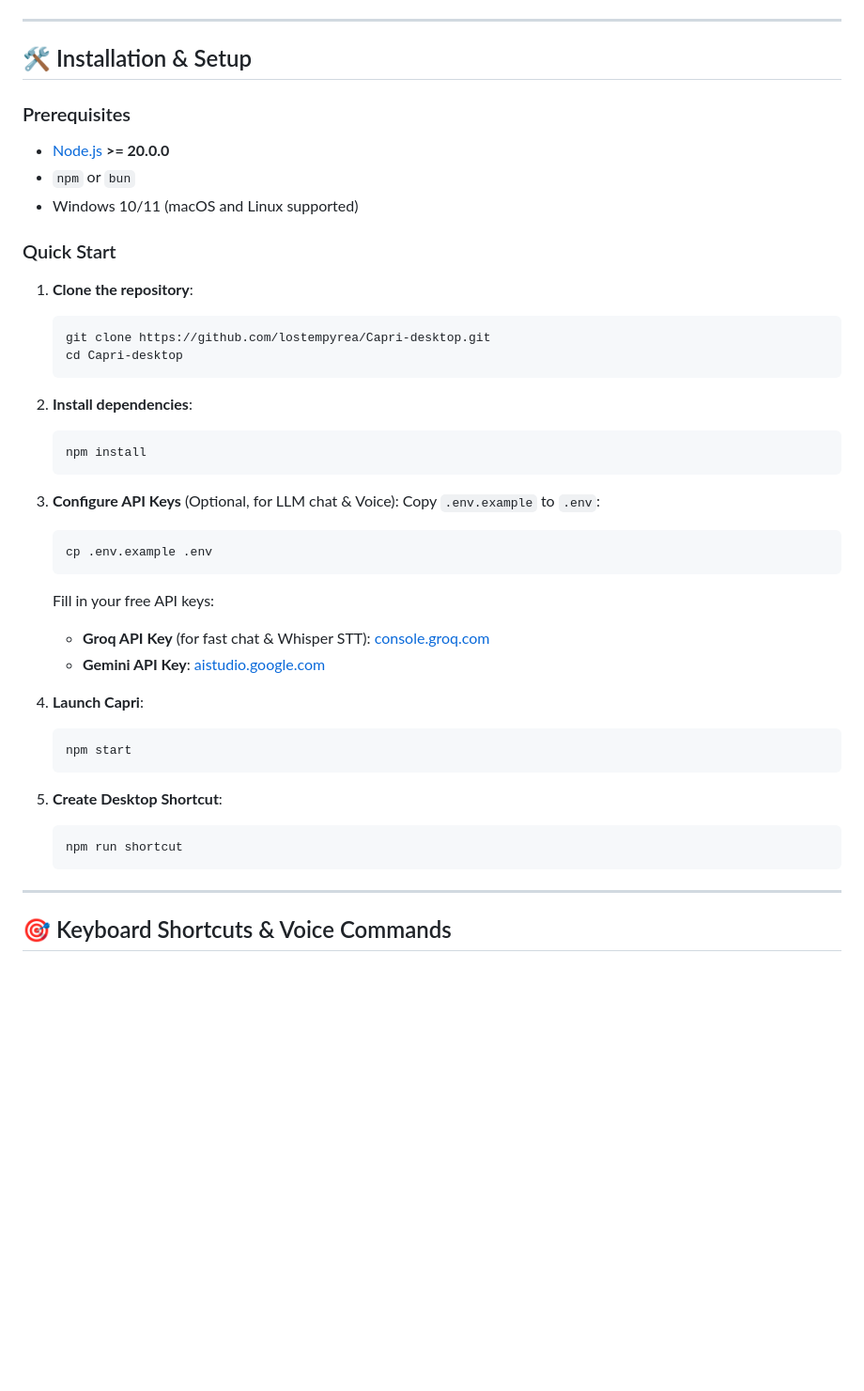
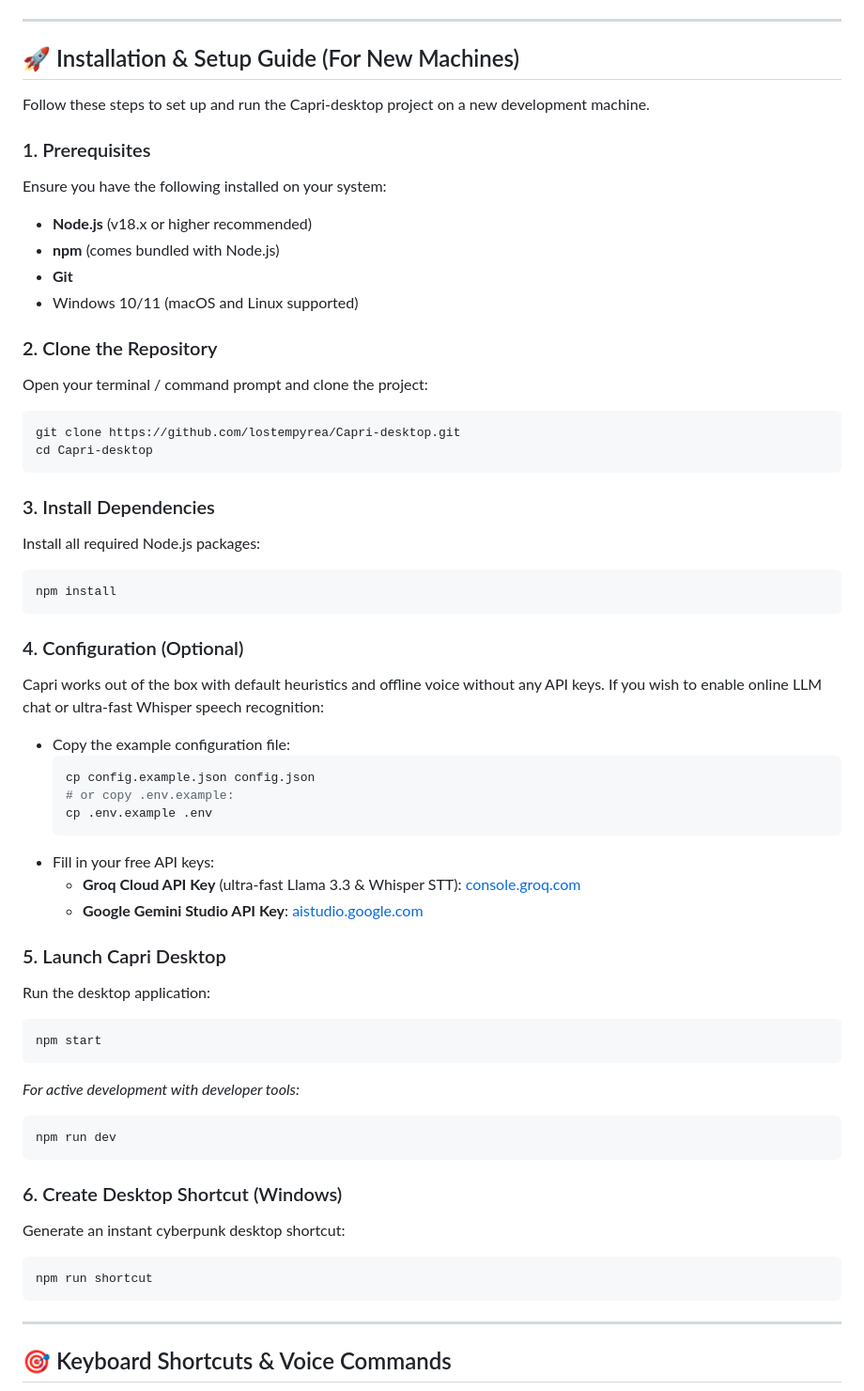
Before and after one commit to lostempyrea/Capri-desktop, a Markdown page: README.md, the part around one of its changes. Shown at 94% size. Rendered like a GitHub page; blank space fills up the shorter version.

````diff
--- a/README.md
+++ b/README.md
@@ -92,44 +92,57 @@ Unlike intrusive overlay tools, Capri lives primarily inside a lightweight, circ
 
 ---
 
-## 🛠️ Installation & Setup
+## 🚀 Installation & Setup Guide (For New Machines)
 
-### Prerequisites
-* [Node.js](https://nodejs.org/) **>= 20.0.0**
-* `npm` or `bun`
+Follow these steps to set up and run the Capri-desktop project on a new development machine.
+
+### 1. Prerequisites
+Ensure you have the following installed on your system:
+* **Node.js** (v18.x or higher recommended)
+* **npm** (comes bundled with Node.js)
+* **Git**
 * Windows 10/11 (macOS and Linux supported)
 
-### Quick Start
+### 2. Clone the Repository
+Open your terminal / command prompt and clone the project:
+```bash
+git clone https://github.com/lostempyrea/Capri-desktop.git
+cd Capri-desktop
+```
 
-1. **Clone the repository**:
-   ```bash
-   git clone https://github.com/lostempyrea/Capri-desktop.git
-   cd Capri-desktop
-   ```
+### 3. Install Dependencies
+Install all required Node.js packages:
+```bash
+npm install
+```
 
-2. **Install dependencies**:
-   ```bash
-   npm install
-   ```
+### 4. Configuration (Optional)
+Capri works out of the box with default heuristics and offline voice without any API keys. If you wish to enable online LLM chat or ultra-fast Whisper speech recognition:
+* Copy the example configuration file:
+  ```bash
+  cp config.example.json config.json
+  # or copy .env.example:
+  cp .env.example .env
+  ```
+* Fill in your free API keys:
+  * **Groq Cloud API Key** (ultra-fast Llama 3.3 & Whisper STT): [console.groq.com](https://console.groq.com)
+  * **Google Gemini Studio API Key**: [aistudio.google.com](https://aistudio.google.com/apikey)
 
-3. **Configure API Keys** (Optional, for LLM chat & Voice):
-   Copy `.env.example` to `.env`:
-   ```bash
-   cp .env.example .env
-   ```
-   Fill in your free API keys:
-   * **Groq API Key** (for fast chat & Whisper STT): [console.groq.com](https://console.groq.com)
-   * **Gemini API Key**: [aistudio.google.com](https://aistudio.google.com/apikey)
+### 5. Launch Capri Desktop
+Run the desktop application:
+```bash
+npm start
+```
+*For active development with developer tools:*
+```bash
+npm run dev
+```
 
-4. **Launch Capri**:
-   ```bash
-   npm start
-   ```
-
-5. **Create Desktop Shortcut**:
-   ```bash
-   npm run shortcut
-   ```
+### 6. Create Desktop Shortcut (Windows)
+Generate an instant cyberpunk desktop shortcut:
+```bash
+npm run shortcut
+```
 
 ---
 
````
Also changed, not shown: other parts of README.md (+2 -2 lines), README.vi.md (+46 -33 lines).
